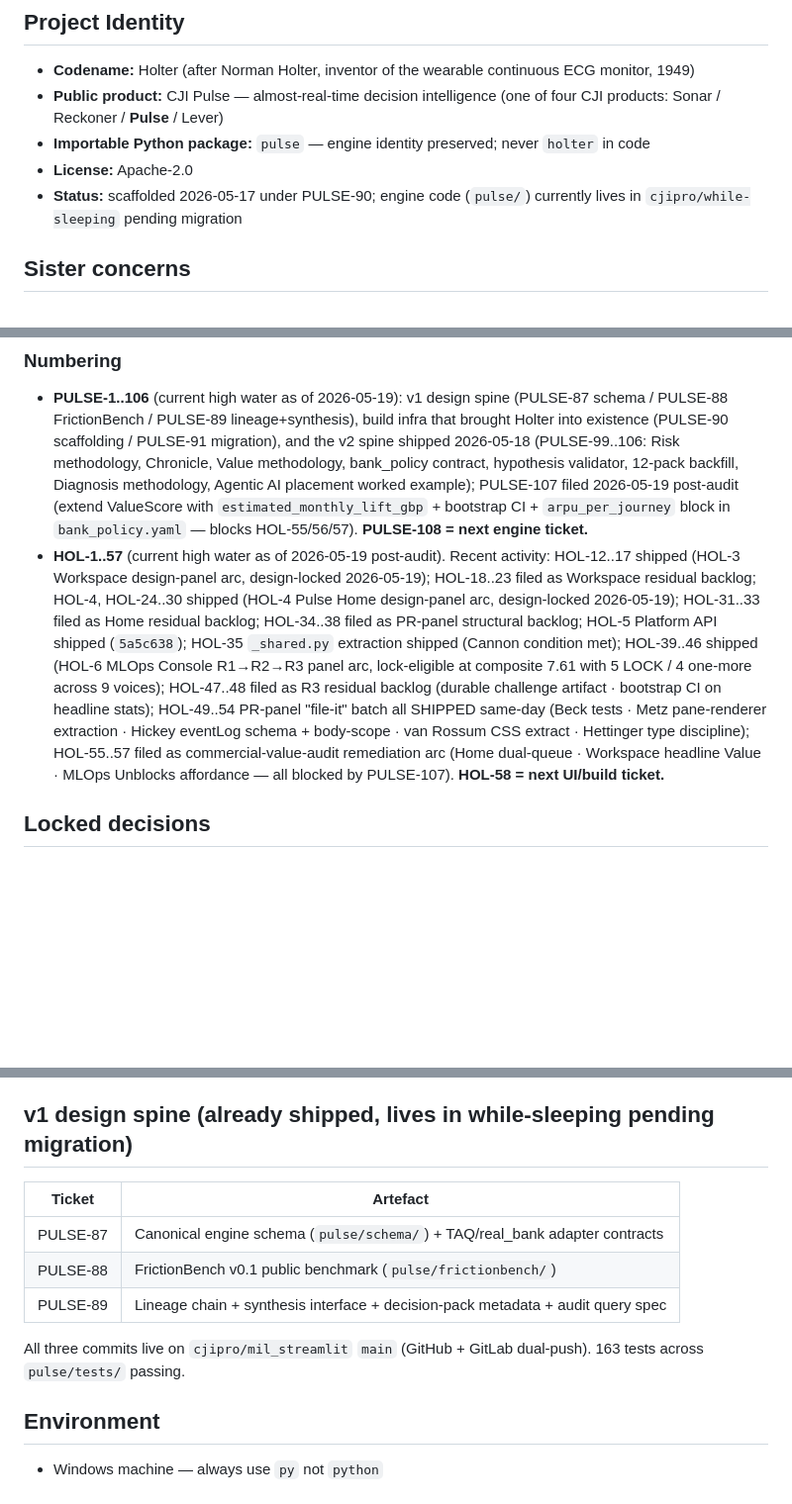
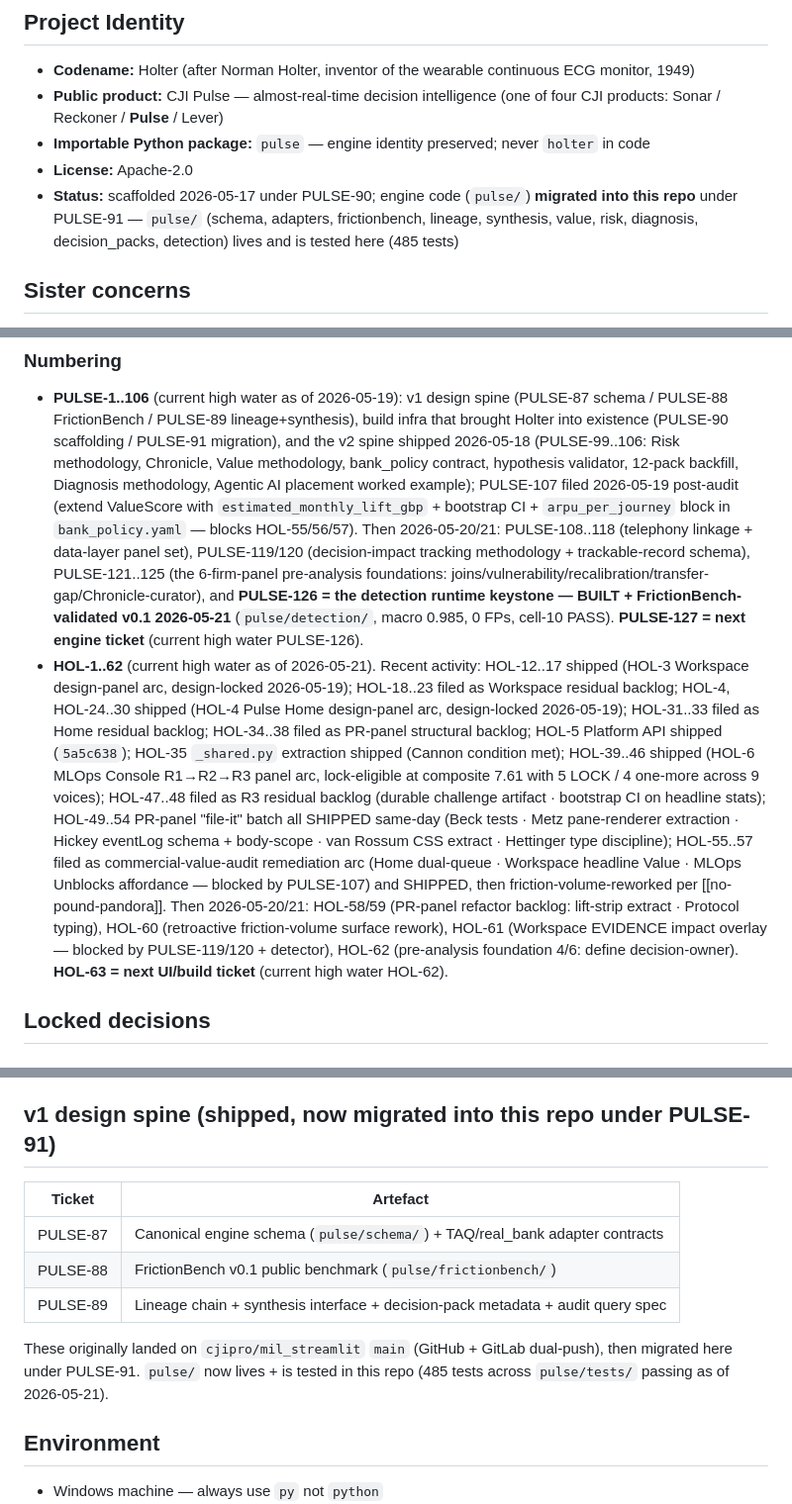
Before and after one commit to cjipro/holter, a Markdown page: CLAUDE.md, 3 parts joined by grey strips. Shown at 99% size. Drawn GitHub-style; blank space fills up the shorter version.

Commit message:
docs: refresh ticket high-water + pulse/ migration status
Numbering section was stale at PULSE-107 / HOL-57. Bring current: PULSE high
water = PULSE-126 (detection runtime built), next = PULSE-127; HOL high water
= HOL-62, next = HOL-63 (HOL-58/59 are filed refactor tickets, not "next").
Correct pulse/ status from "pending migration" to migrated-into-this-repo
under PULSE-91 (schema/frictionbench/lineage/detection all live + tested here,
485 tests).

Co-Authored-By: Claude Opus 4.7 (1M context) <noreply@anthropic.com>

```diff
--- a/CLAUDE.md
+++ b/CLAUDE.md
@@ -56,7 +56,7 @@ Audit screenshots: `dist/audit/hol4-home-*.png`, `dist/audit/hol3-workspace-*.pn
 - **Public product:** CJI Pulse — almost-real-time decision intelligence (one of four CJI products: Sonar / Reckoner / **Pulse** / Lever)
 - **Importable Python package:** `pulse` — engine identity preserved; never `holter` in code
 - **License:** Apache-2.0
-- **Status:** scaffolded 2026-05-17 under PULSE-90; engine code (`pulse/`) currently lives in `cjipro/while-sleeping` pending migration
+- **Status:** scaffolded 2026-05-17 under PULSE-90; engine code (`pulse/`) **migrated into this repo** under PULSE-91 — `pulse/` (schema, adapters, frictionbench, lineage, synthesis, value, risk, diagnosis, decision_packs, detection) lives and is tested here (485 tests)
 
 ## Sister concerns
 
@@ -170,8 +170,14 @@ work-tracking level, not the codebase level.
   Agentic AI placement worked example); PULSE-107 filed 2026-05-19 post-audit
   (extend ValueScore with `estimated_monthly_lift_gbp` + bootstrap CI +
   `arpu_per_journey` block in `bank_policy.yaml` — blocks HOL-55/56/57).
-  **PULSE-108 = next engine ticket.**
-- **HOL-1..57** (current high water as of 2026-05-19 post-audit). Recent activity:
+  Then 2026-05-20/21: PULSE-108..118 (telephony linkage + data-layer panel
+  set), PULSE-119/120 (decision-impact tracking methodology + trackable-record
+  schema), PULSE-121..125 (the 6-firm-panel pre-analysis foundations:
+  joins/vulnerability/recalibration/transfer-gap/Chronicle-curator), and
+  **PULSE-126 = the detection runtime keystone — BUILT + FrictionBench-validated
+  v0.1 2026-05-21** (`pulse/detection/`, macro 0.985, 0 FPs, cell-10 PASS).
+  **PULSE-127 = next engine ticket** (current high water PULSE-126).
+- **HOL-1..62** (current high water as of 2026-05-21). Recent activity:
   HOL-12..17 shipped (HOL-3 Workspace design-panel arc, design-locked
   2026-05-19); HOL-18..23 filed as Workspace residual backlog; HOL-4,
   HOL-24..30 shipped (HOL-4 Pulse Home design-panel arc, design-locked
@@ -185,8 +191,13 @@ work-tracking level, not the codebase level.
   same-day (Beck tests · Metz pane-renderer extraction · Hickey eventLog
   schema + body-scope · van Rossum CSS extract · Hettinger type discipline);
   HOL-55..57 filed as commercial-value-audit remediation arc (Home dual-queue
-  · Workspace headline Value · MLOps Unblocks affordance — all blocked by
-  PULSE-107). **HOL-58 = next UI/build ticket.**
+  · Workspace headline Value · MLOps Unblocks affordance — blocked by
+  PULSE-107) and SHIPPED, then friction-volume-reworked per [[no-pound-pandora]].
+  Then 2026-05-20/21: HOL-58/59 (PR-panel refactor backlog: lift-strip extract
+  · Protocol typing), HOL-60 (retroactive friction-volume surface rework),
+  HOL-61 (Workspace EVIDENCE impact overlay — blocked by PULSE-119/120 +
+  detector), HOL-62 (pre-analysis foundation 4/6: define decision-owner).
+  **HOL-63 = next UI/build ticket** (current high water HOL-62).
 
 ## Locked decisions
 
@@ -591,7 +602,7 @@ Diagnosis can OVERRIDE the 2x2: `JOURNEY_PROBLEM` → "fix the journey" verb reg
 - [`docs/sessions/2026-05-18.md`](docs/sessions/2026-05-18.md) — 9-pack fan-out + briefing/canvas previews + Value/Risk architecture + 8 tickets filed + HOL-10 phases 1+2 + 8502 reroute + **evening: full v2 spine shipped (10 tickets PULSE-99/100/101/102/103/104/105/106 + HOL-9/HOL-11)**
 - [`docs/sessions/2026-05-19.md`](docs/sessions/2026-05-19.md) — HOL-3 design-lock (composite 7.40, panel mean 7.89) + HOL-4 design-lock (composite 8.20, panel mean 8.28, unanimous) + virtual PR-panel pre-push gate (3-panel × 3-voice code review with Torvalds/Hickey/Kernighan · van Rossum/Hettinger/Cannon · Beck/Fowler/Metz) + Barclays scrub (closed pre-existing OSS naming-discipline leak from commit `cb188a9`) + **pushed 35 commits to `cjipro/holter` main at `8f8704f`**. 16 tickets shipped, 14 filed as backlog, 27 distinct expert voices used.
 
-## v1 design spine (already shipped, lives in while-sleeping pending migration)
+## v1 design spine (shipped, now migrated into this repo under PULSE-91)
 
 | Ticket | Artefact |
 |---|---|
@@ -599,8 +610,9 @@ Diagnosis can OVERRIDE the 2x2: `JOURNEY_PROBLEM` → "fix the journey" verb reg
 | PULSE-88 | FrictionBench v0.1 public benchmark (`pulse/frictionbench/`) |
 | PULSE-89 | Lineage chain + synthesis interface + decision-pack metadata + audit query spec |
 
-All three commits live on `cjipro/mil_streamlit` `main` (GitHub + GitLab dual-push).
-163 tests across `pulse/tests/` passing.
+These originally landed on `cjipro/mil_streamlit` `main` (GitHub + GitLab dual-push),
+then migrated here under PULSE-91. `pulse/` now lives + is tested in this repo
+(485 tests across `pulse/tests/` passing as of 2026-05-21).
 
 ## Environment
 
```
Also changed, not shown: other parts of CLAUDE.md (+1 -1 lines).
